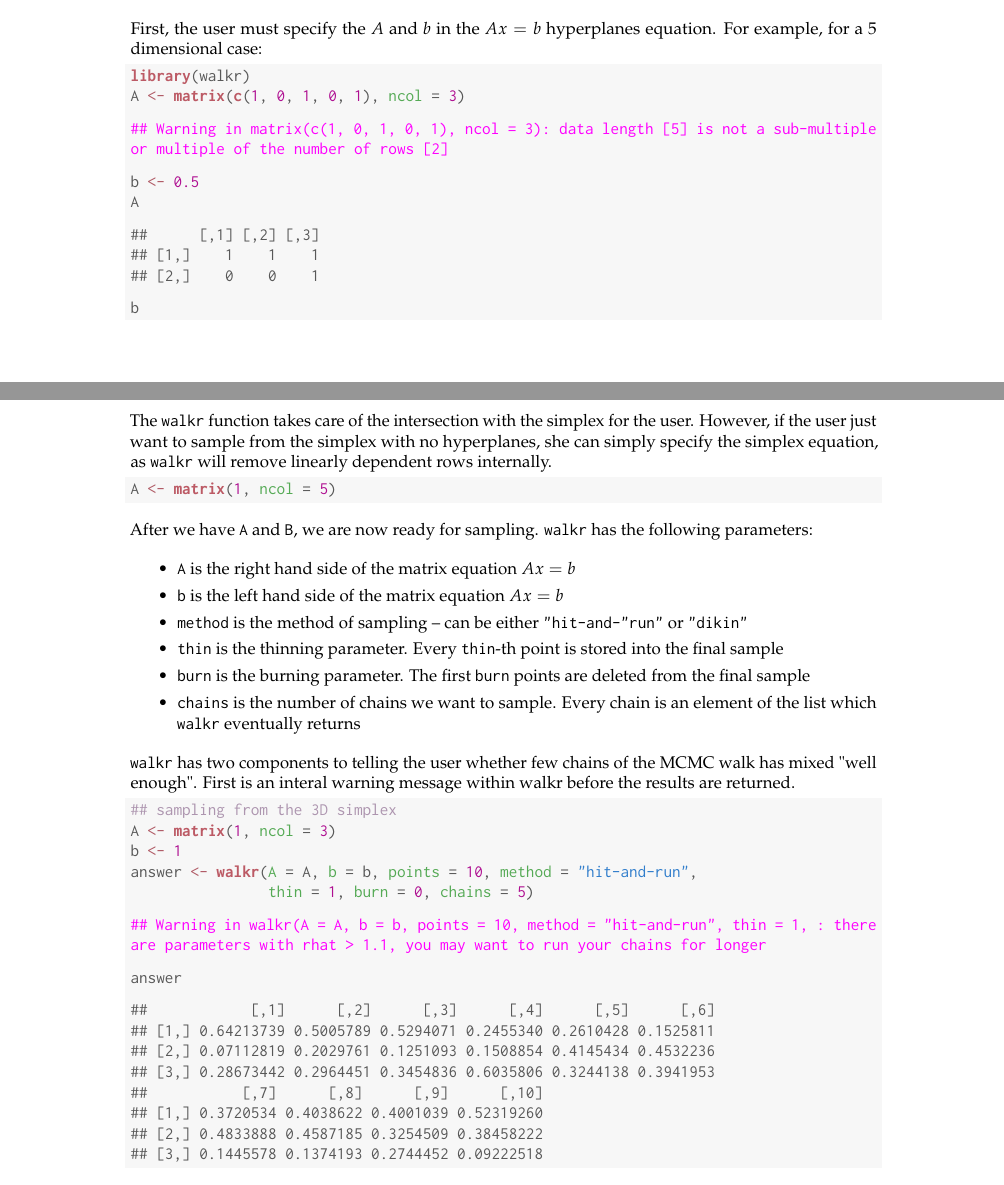
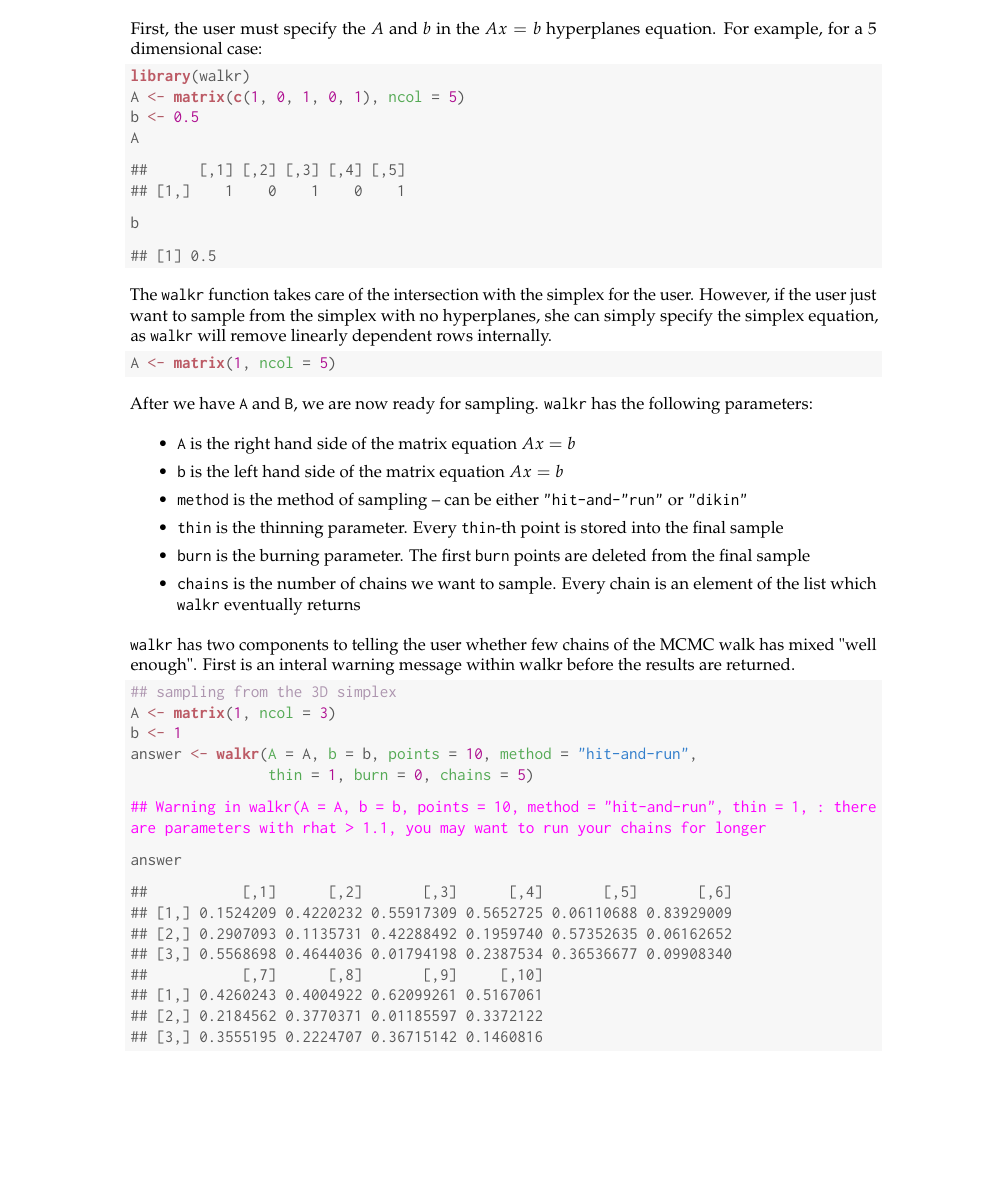
Before and after one commit to andyyao95/walkr, a LaTeX document (vignettes/walkr.tex): two parts of pages 7 and 8 of 10 before the commit and part of page 9 of 12 after it, the two joined at a grey line, cut so that both start at the same text. Compiled offline with pdfLaTeX.

Commit message:
update bib and fix wrong formatting

```diff
--- a/vignettes/walkr.tex
+++ b/vignettes/walkr.tex
@@ -549,18 +550,13 @@ for a 5 dimensional case:
 \definecolor{shadecolor}{rgb}{0.969, 0.969, 0.969}\color{fgcolor}\begin{kframe}
 \begin{alltt}
 \hlkwd{library}\hlstd{(walkr)}
-\hlstd{A} \hlkwb{<-} \hlkwd{matrix}\hlstd{(}\hlkwd{c}\hlstd{(}\hlnum{1}\hlstd{,} \hlnum{0}\hlstd{,} \hlnum{1}\hlstd{,} \hlnum{0}\hlstd{,} \hlnum{1}\hlstd{),} \hlkwc{ncol} \hlstd{=} \hlnum{3}\hlstd{)}
-\end{alltt}
-
-
-{\ttfamily\noindent\color{warningcolor}{\#\# Warning in matrix(c(1, 0, 1, 0, 1), ncol = 3): data length [5] is not a sub-multiple or multiple of the number of rows [2]}}\begin{alltt}
+\hlstd{A} \hlkwb{<-} \hlkwd{matrix}\hlstd{(}\hlkwd{c}\hlstd{(}\hlnum{1}\hlstd{,} \hlnum{0}\hlstd{,} \hlnum{1}\hlstd{,} \hlnum{0}\hlstd{,} \hlnum{1}\hlstd{),} \hlkwc{ncol} \hlstd{=} \hlnum{5}\hlstd{)}
 \hlstd{b} \hlkwb{<-} \hlnum{0.5}
 \hlstd{A}
 \end{alltt}
 \begin{verbatim}
-##      [,1] [,2] [,3]
-## [1,]    1    1    1
-## [2,]    0    0    1
+##      [,1] [,2] [,3] [,4] [,5]
+## [1,]    1    0    1    0    1
 \end{verbatim}
 \begin{alltt}
 \hlstd{b}
@@ -617,14 +613,14 @@ parameters:
 \hlstd{answer}
 \end{alltt}
 \begin{verbatim}
-##            [,1]      [,2]      [,3]      [,4]      [,5]      [,6]
-## [1,] 0.64213739 0.5005789 0.5294071 0.2455340 0.2610428 0.1525811
-## [2,] 0.07112819 0.2029761 0.1251093 0.1508854 0.4145434 0.4532236
-## [3,] 0.28673442 0.2964451 0.3454836 0.6035806 0.3244138 0.3941953
-##           [,7]      [,8]      [,9]      [,10]
-## [1,] 0.3720534 0.4038622 0.4001039 0.52319260
-## [2,] 0.4833888 0.4587185 0.3254509 0.38458222
-## [3,] 0.1445578 0.1374193 0.2744452 0.09222518
+##           [,1]      [,2]       [,3]      [,4]       [,5]       [,6]
+## [1,] 0.1524209 0.4220232 0.55917309 0.5652725 0.06110688 0.83929009
+## [2,] 0.2907093 0.1135731 0.42288492 0.1959740 0.57352635 0.06162652
+## [3,] 0.5568698 0.4644036 0.01794198 0.2387534 0.36536677 0.09908340
+##           [,7]      [,8]       [,9]     [,10]
+## [1,] 0.4260243 0.4004922 0.62099261 0.5167061
+## [2,] 0.2184562 0.3770371 0.01185597 0.3372122
+## [3,] 0.3555195 0.2224707 0.36715142 0.1460816
 \end{verbatim}
 \end{kframe}
 \end{knitrout}
```
Also changed, not shown: vignettes/walkr.bib (+10 -11 lines), vignettes/figure/unnamed-chunk-5-1.pdf, vignettes/figure/unnamed-chunk-5-2.pdf, vignettes/walkr.pdf, vignettes/walkr.tex (29 more changed lines).
